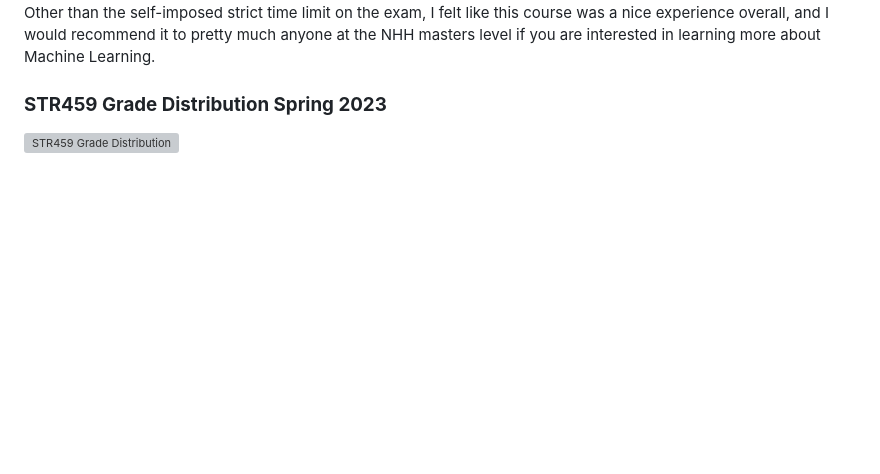
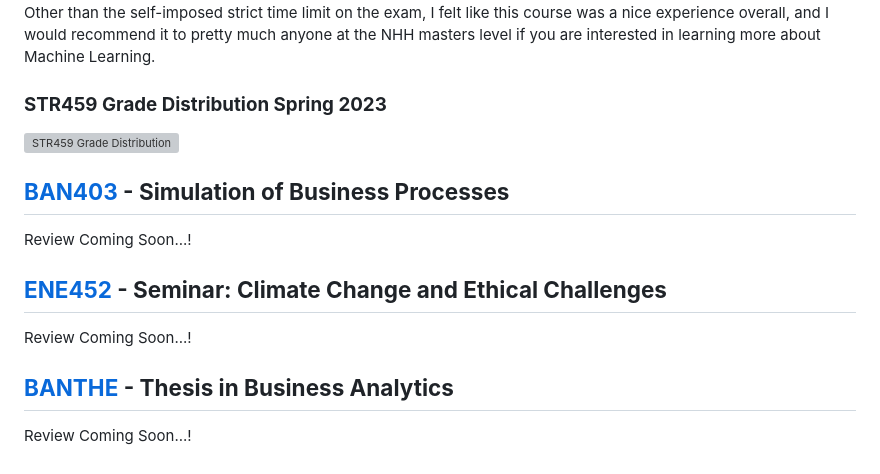
Before and after one commit to sander-ed/nhh-course-help, a Markdown page: GUIDES/Master-Course-Reviews/README.md, the part around the change. Rendered like a GitHub page; blank space fills up the shorter version; grey boxes are pictures that could not be loaded.

Commit message:
Added review coming soon to the missing courses

```diff
--- a/GUIDES/Master-Course-Reviews/README.md
+++ b/GUIDES/Master-Course-Reviews/README.md
@@ -446,3 +446,15 @@ This course was interesting to work on, and I believe that the curriculum has a
 ### **STR459 Grade Distribution Spring 2023**
 
 ![STR459 Grade Distribution](https://github.com/sander-ed/nhh-course-help/blob/main/GUIDES/Master-Course-Reviews/assets/images/str459-grade-dist.jpg)
+
+## **[BAN403](https://www.nhh.no/en/courses/simulation-of-business-processes/) - Simulation of Business Processes**
+
+Review Coming Soon...!
+
+## **[ENE452](https://www.nhh.no/en/courses/seminar-climate-change-and-ethical-challenges/) - Seminar: Climate Change and Ethical Challenges**
+
+Review Coming Soon...!
+
+## **[BANTHE](https://www.nhh.no/en/for-students/masters-thesis/) - Thesis in Business Analytics**
+
+Review Coming Soon...!
```
